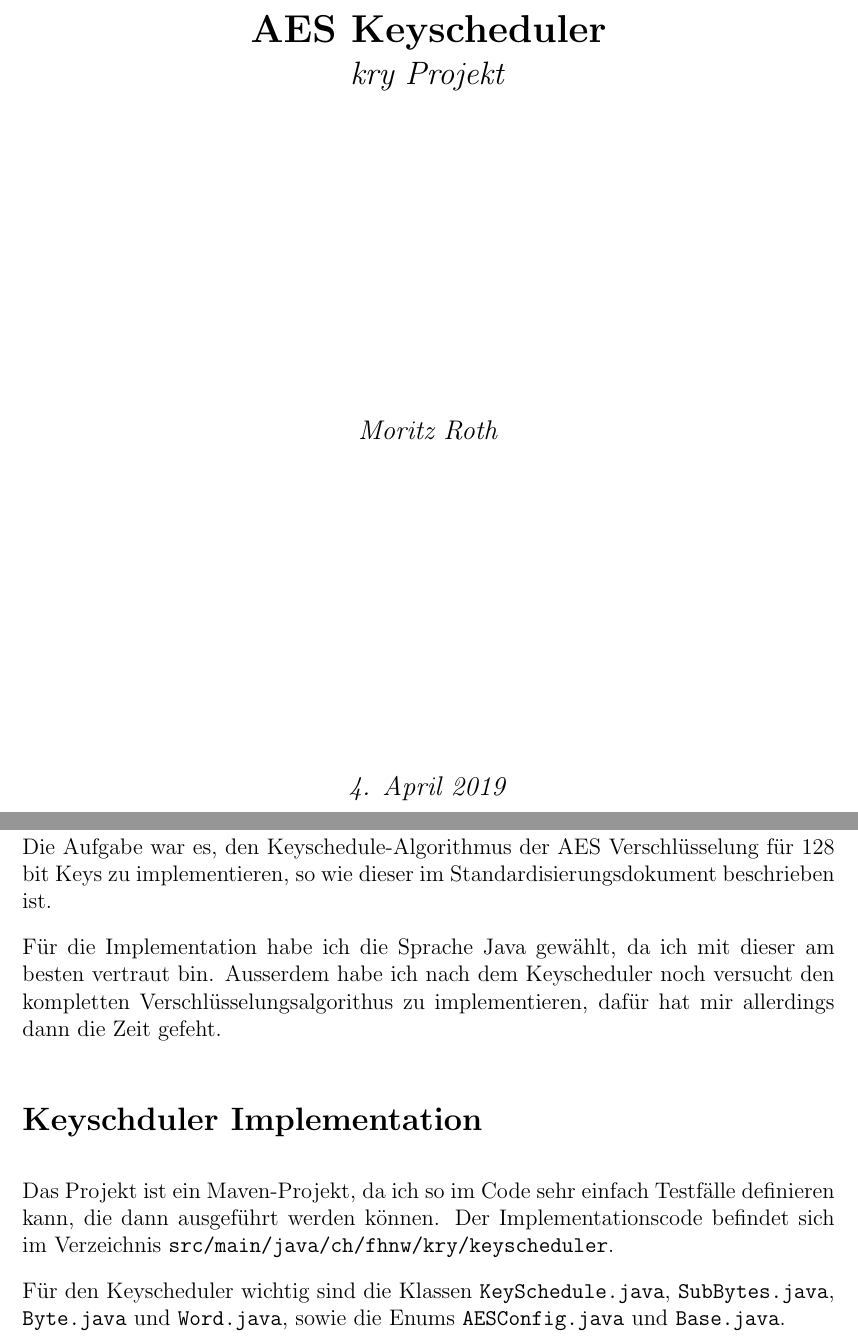
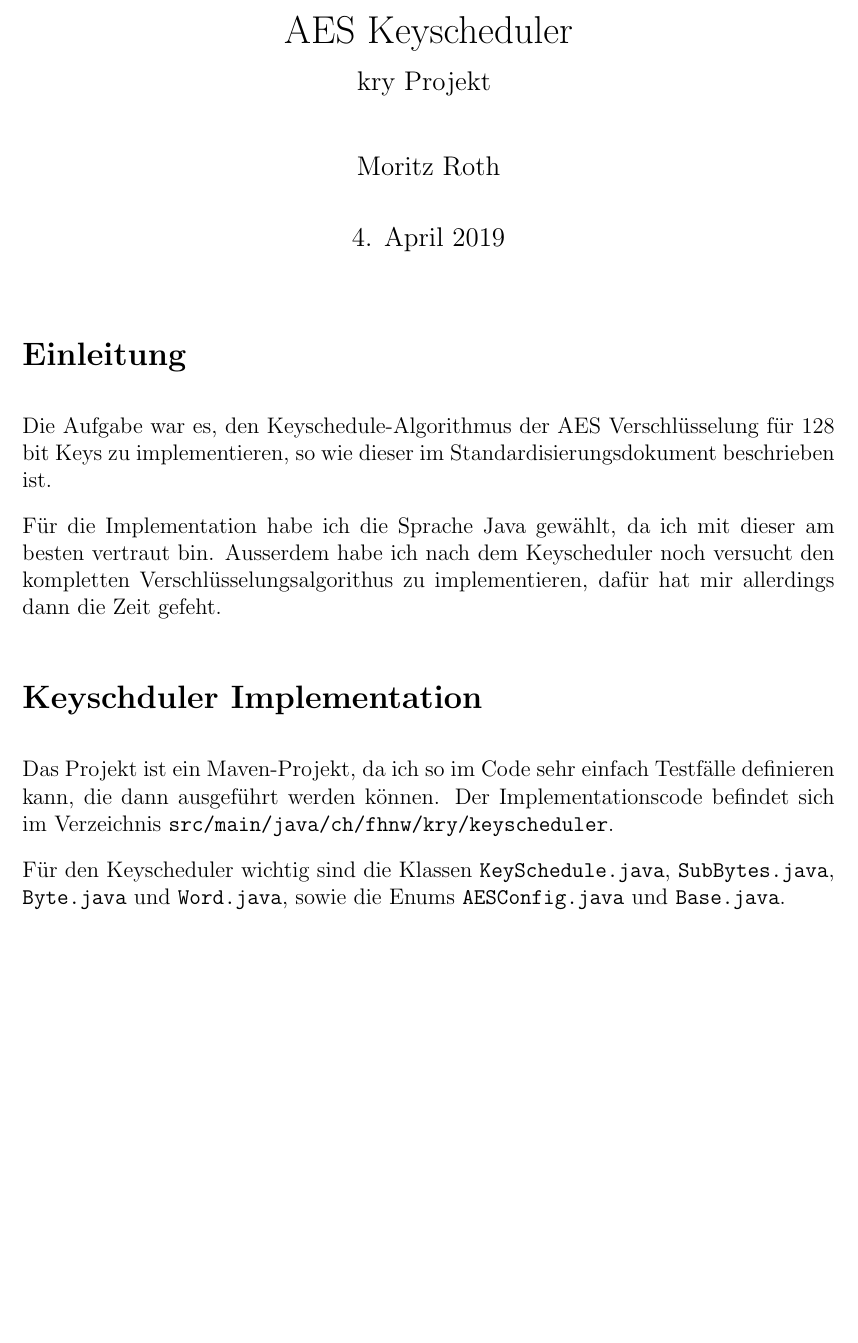
Before and after one commit to quetsalkoatl/kry-keyscheduler, a LaTeX document (doku.tex): two parts of pages 1 and 2 of 8 before the commit and part of page 1 of 7 after it, the two joined at a grey line, cut so that both start at the same text, the shorter picture padded with empty space. Compiled offline with pdfLaTeX.

Commit message:
change titlepage in latex

```diff
--- a/doku.tex
+++ b/doku.tex
@@ -21,17 +21,7 @@ kry Projekt
 
 \begin{document}
 
-\begin{titlepage}
-  \centering
-  \vfill
-  \LARGE\textbf{AES Keyscheduler}\\
-  \Large\textit{kry Projekt}
-  \vfill
-  \large\textit{Moritz Roth}
-  \vfill
-  \large\textit{4. April 2019}
-  \vfill
-\end{titlepage}
+\maketitle
 
 \section*{Einleitung}
 Die Aufgabe war es, den Keyschedule-Algorithmus der AES Verschlüsselung für 128 bit Keys zu implementieren, so wie dieser im Standardisierungsdokument beschrieben ist.
```
Also changed, not shown: doku.pdf.
